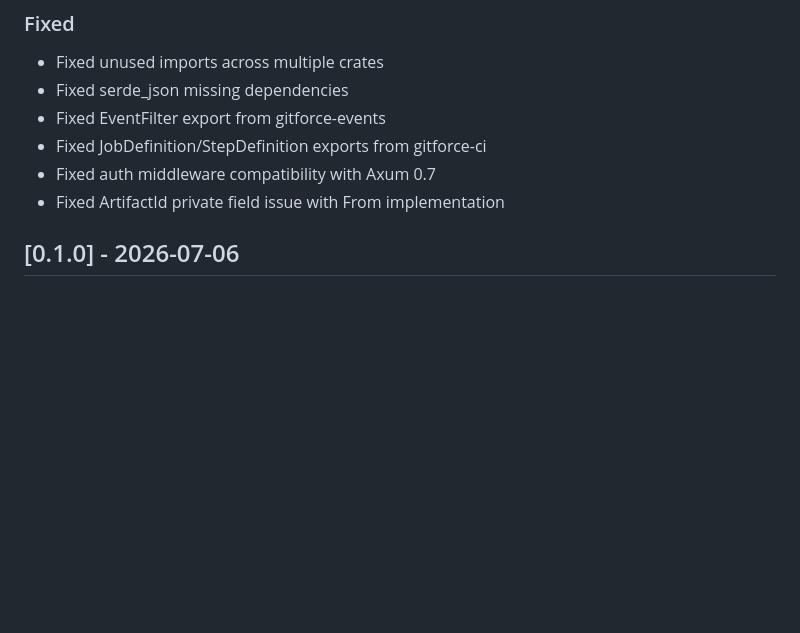
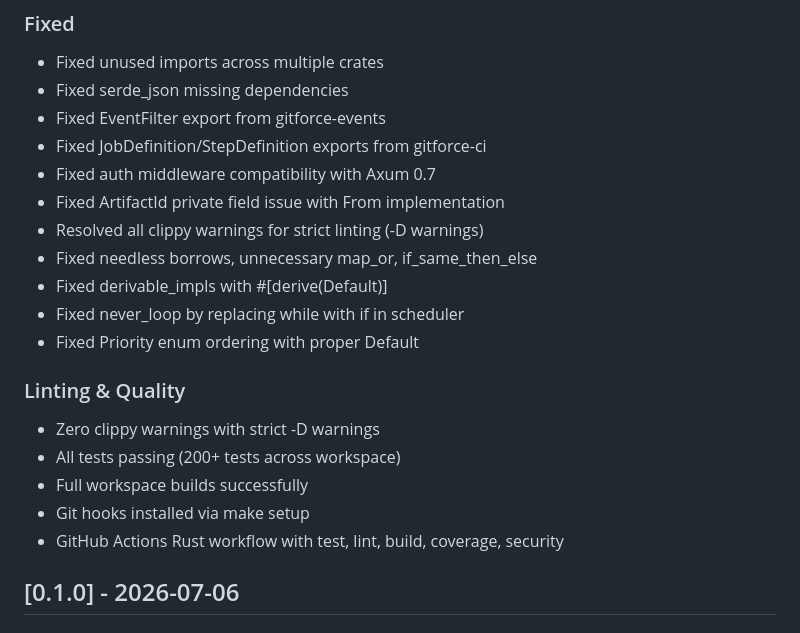
Before and after one commit to aliasfoxkde/GitForge, a Markdown page: docs/CHANGELOG_RECENT.md, the part around the change. Rendered like a GitHub page; blank space fills up the shorter version.

Commit message:
docs: Update CHANGELOG with linting fixes and quality status
Co-Authored-By: Claude <noreply@anthropic.com>

```diff
--- a/docs/CHANGELOG_RECENT.md
+++ b/docs/CHANGELOG_RECENT.md
@@ -55,6 +55,19 @@ All notable changes to GitForge will be documented in this file.
 - Fixed JobDefinition/StepDefinition exports from gitforce-ci
 - Fixed auth middleware compatibility with Axum 0.7
 - Fixed ArtifactId private field issue with From<Uuid> implementation
+- Resolved all clippy warnings for strict linting (-D warnings)
+- Fixed needless borrows, unnecessary map_or, if_same_then_else
+- Fixed derivable_impls with #[derive(Default)]
+- Fixed never_loop by replacing while with if in scheduler
+- Fixed Priority enum ordering with proper Default
+
+### Linting & Quality
+
+- Zero clippy warnings with strict -D warnings
+- All tests passing (200+ tests across workspace)
+- Full workspace builds successfully
+- Git hooks installed via make setup
+- GitHub Actions Rust workflow with test, lint, build, coverage, security
 
 ## [0.1.0] - 2026-07-06
 
```
